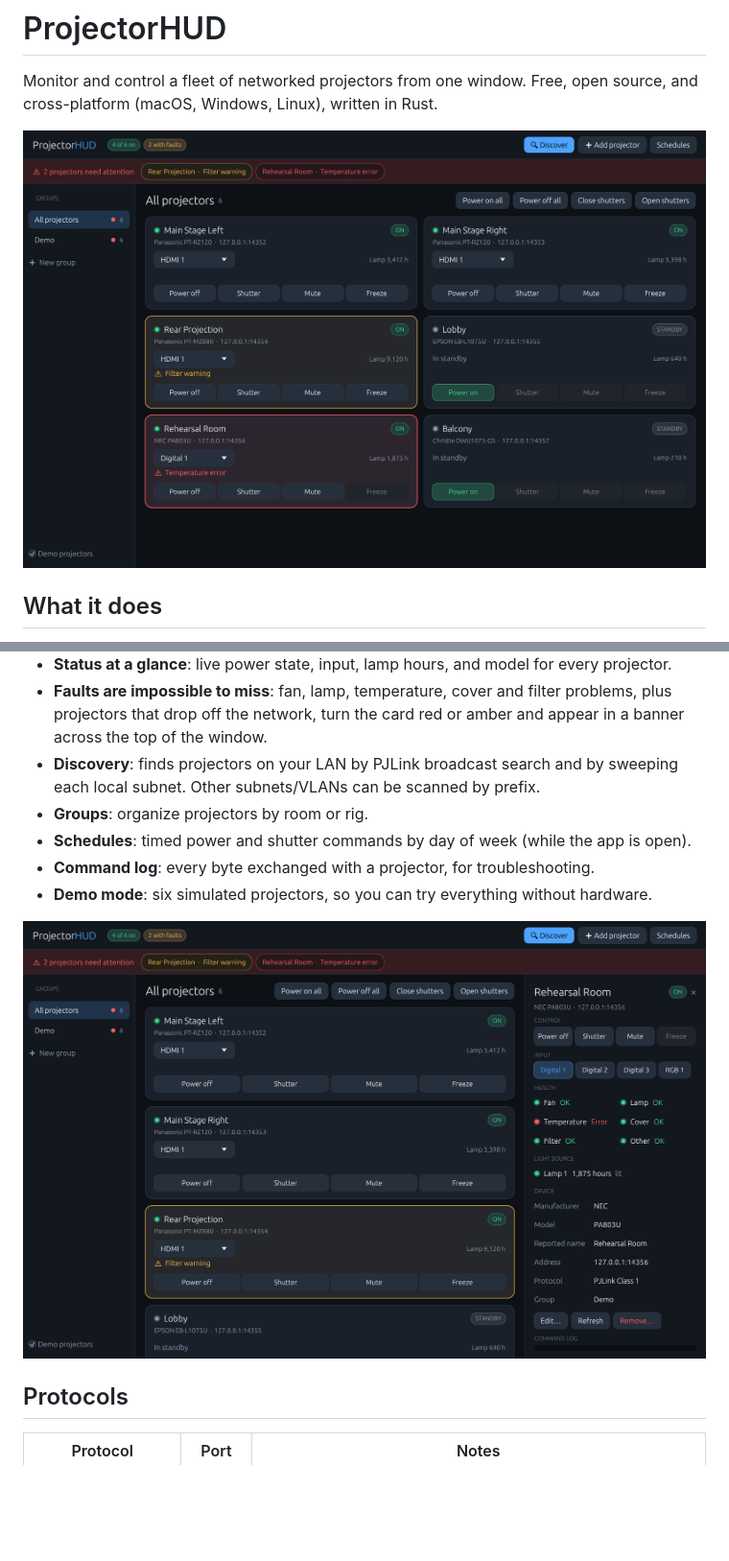
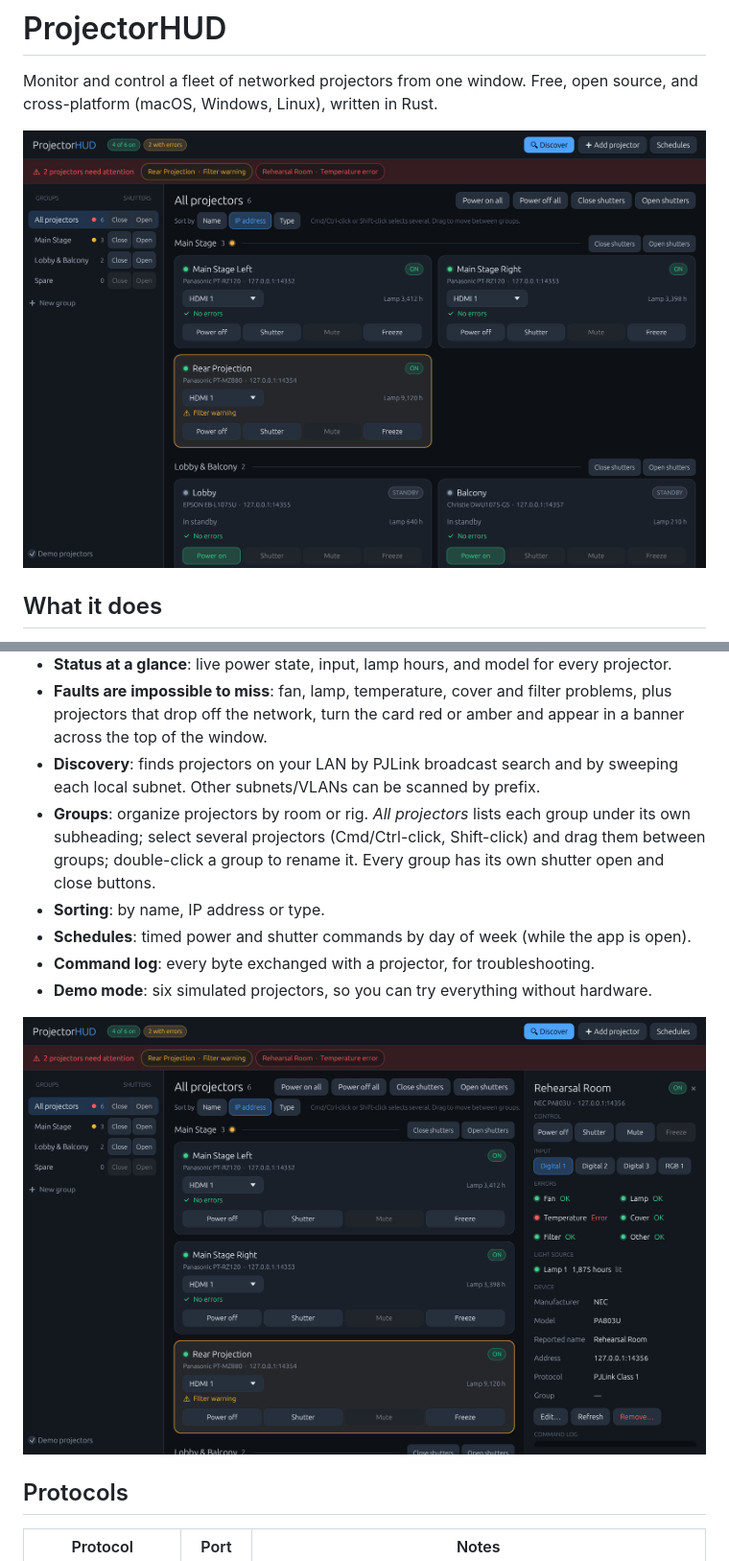
Before and after one commit to r2a42/ProjectorHUD, a Markdown page: README.md, 2 parts joined by grey strips. Shown at 96% size. GitHub-like rendering; pictures changed too: docs/detail.png, docs/overview.png; blank space fills up the shorter version.

```diff
--- a/README.md
+++ b/README.md
@@ -11,7 +11,8 @@ Monitor and control a fleet of networked projectors from one window. Free, open
 - **Status at a glance**: live power state, input, lamp hours, and model for every projector.
 - **Faults are impossible to miss**: fan, lamp, temperature, cover and filter problems, plus projectors that drop off the network, turn the card red or amber and appear in a banner across the top of the window.
 - **Discovery**: finds projectors on your LAN by PJLink broadcast search and by sweeping each local subnet. Other subnets/VLANs can be scanned by prefix.
-- **Groups**: organize projectors by room or rig.
+- **Groups**: organize projectors by room or rig. *All projectors* lists each group under its own subheading; select several projectors (Cmd/Ctrl-click, Shift-click) and drag them between groups; double-click a group to rename it. Every group has its own shutter open and close buttons.
+- **Sorting**: by name, IP address or type.
 - **Schedules**: timed power and shutter commands by day of week (while the app is open).
 - **Command log**: every byte exchanged with a projector, for troubleshooting.
 - **Demo mode**: six simulated projectors, so you can try everything without hardware.
```
Also changed, not shown: 5 other files.
